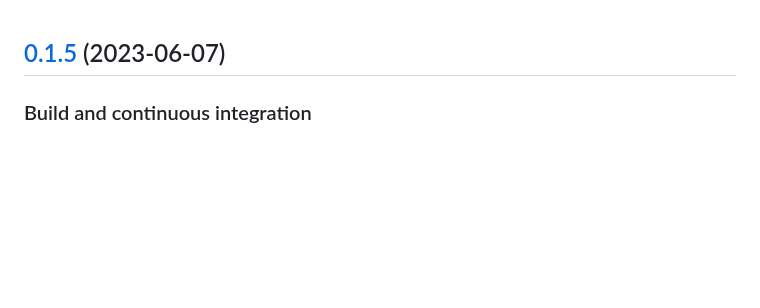
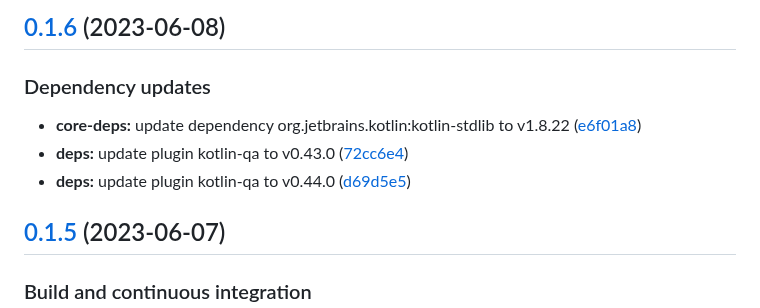
Before and after one commit to SmartOperatingBlock/kotlin-template-project, a Markdown page: CHANGELOG.md, the part around the change. Rendered like a GitHub page; blank space fills up the shorter version.

Commit message:
chore(release)!: [skip ci] 0.1.6 released

```diff
--- a/CHANGELOG.md
+++ b/CHANGELOG.md
@@ -1,3 +1,12 @@
+## [0.1.6](https://github.com/SmartOperatingBlock/kotlin-template-project/compare/0.1.5...0.1.6) (2023-06-08)
+
+
+### Dependency updates
+
+* **core-deps:** update dependency org.jetbrains.kotlin:kotlin-stdlib to v1.8.22 ([e6f01a8](https://github.com/SmartOperatingBlock/kotlin-template-project/commit/e6f01a89268b3d3d03a5991fd61d983f42b8d82f))
+* **deps:** update plugin kotlin-qa to v0.43.0 ([72cc6e4](https://github.com/SmartOperatingBlock/kotlin-template-project/commit/72cc6e477007fa271222b216d70fe1ad35830232))
+* **deps:** update plugin kotlin-qa to v0.44.0 ([d69d5e5](https://github.com/SmartOperatingBlock/kotlin-template-project/commit/d69d5e59bbd11214807427efba642d735eef937e))
+
 ## [0.1.5](https://github.com/SmartOperatingBlock/kotlin-template-project/compare/0.1.4...0.1.5) (2023-06-07)
 
 
```
